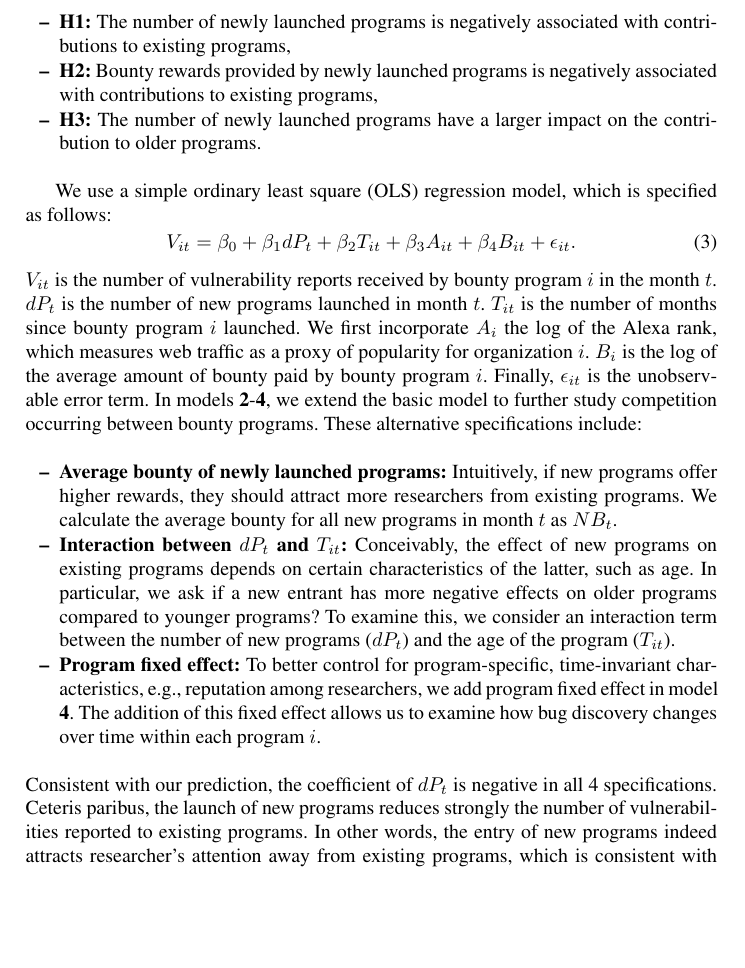
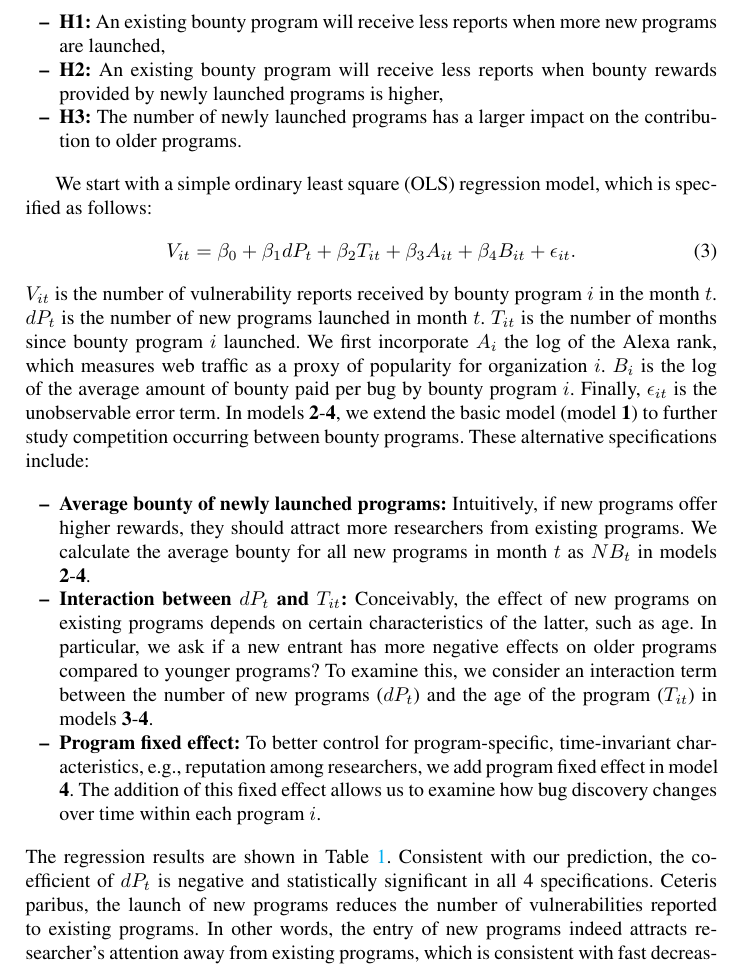
Before and after one commit to wazaahhh/bountyhunt, a LaTeX paper (manuscript/main.tex, which reads manuscript/sections/results.tex): part of page 12 of 18, cut at the place of the change, the shorter picture padded with empty space. Compiled offline with pdfLaTeX.

Commit message:
Update the regression section
Rewrite hypotheses

Improve the description

```diff
--- a/manuscript/sections/results.tex
+++ b/manuscript/sections/results.tex
@@ -38,22 +38,22 @@ Security researchers tend to switch from one bounty program to another program \
 As security researchers weigh their strategic choice to switch their attention from one program to another, the time factor is determinant because the expected payoff is dependent on the current vulnerability rank, which maps into the time dimension (i.e, the duration between two discoveries is drawn from a characteristic random variable, which is not considered here). While switching decision may be made by a researcher at any time, the most obvious moment is when a new program is being launched. Determining the power of attraction of a new program informs on the sudden incentive shift triggered by a punctual event. A number of factors may however influence this incentive shift: For example the notoriety of the organization launching a program in comparison to others may also influence the choices made by researchers. Here, we aim to test  3 hypotheses:
 
 \begin{itemize}
-  \item {\bf H1:} The number of newly launched programs is negatively associated with contributions to existing programs,
-  \item {\bf H2:} Bounty rewards provided by newly launched programs is negatively associated with contributions to existing programs,
-  \item {\bf H3:} The number of newly launched programs have a larger impact on the contribution to older programs.
+  \item {\bf H1:} An existing bounty program will receive less reports when more new programs are launched,
+  \item {\bf H2:} An existing bounty program will receive less reports when bounty rewards provided by newly launched programs is higher,
+  \item {\bf H3:} The number of newly launched programs has a larger impact on the contribution to older programs.
 \end{itemize}
 
 
-We use a simple ordinary least square (OLS) regression model, which is specified as follows:
+We start with a simple ordinary least square (OLS) regression model, which is specified as follows:
 \begin{equation}
 \label{reg_base}
 V_{it} = \beta_0 + \beta_1 dP_t + \beta_2 T_{it} + \beta_3 A_{it} + \beta_4 B_{it} + \epsilon_{it}.
 \end{equation}
-$V_{it}$ is the number of vulnerability reports received by bounty program $i$ in the month $t$. $dP_t$ is the number of new programs launched in month $t$. $T_{it}$ is the number of months since bounty program $i$ launched. We first incorporate $A_i$ the log of the Alexa rank, which measures web traffic  as a proxy of popularity for organization $i$. $B_i$ is the log of the average amount of bounty paid by bounty program $i$. Finally, $\epsilon_{it}$ is the unobservable error term. In models {\bf 2}-{\bf 4}, we extend the basic model to further study competition occurring between bounty programs. These alternative specifications include:
+$V_{it}$ is the number of vulnerability reports received by bounty program $i$ in the month $t$. $dP_t$ is the number of new programs launched in month $t$. $T_{it}$ is the number of months since bounty program $i$ launched. We first incorporate $A_i$ the log of the Alexa rank, which measures web traffic  as a proxy of popularity for organization $i$. $B_i$ is the log of the average amount of bounty paid per bug by bounty program $i$. Finally, $\epsilon_{it}$ is the unobservable error term. In models {\bf 2}-{\bf 4}, we extend the basic model (model {\bf 1}) to further study competition occurring between bounty programs. These alternative specifications include:
 
 \begin{itemize}
-  \item \textbf{Average bounty of newly launched programs:} Intuitively, if new programs offer higher rewards, they should attract more researchers from existing programs. We calculate the average bounty for all new programs in month $t$ as $NB_t$.
-  \item \textbf{Interaction between $dP_t$ and $T_{it}$:} Conceivably, the effect of new programs on existing programs depends on certain characteristics of the latter, such as age. In particular, we ask if a new entrant has more negative effects on older programs compared to younger programs? To examine this, we consider an interaction term between the number of new programs ($dP_t$) and the age of the program ($T_{it}$).
+  \item \textbf{Average bounty of newly launched programs:} Intuitively, if new programs offer higher rewards, they should attract more researchers from existing programs. We calculate the average bounty for all new programs in month $t$ as $NB_t$ in models {\bf 2}-{\bf 4}.
+  \item \textbf{Interaction between $dP_t$ and $T_{it}$:} Conceivably, the effect of new programs on existing programs depends on certain characteristics of the latter, such as age. In particular, we ask if a new entrant has more negative effects on older programs compared to younger programs? To examine this, we consider an interaction term between the number of new programs ($dP_t$) and the age of the program ($T_{it}$) in models {\bf 3}-{\bf 4}.
   \item \textbf{Program fixed effect:} To better control for program-specific, time-invariant characteristics, e.g., reputation among researchers, we add program fixed effect in model {\bf 4}. The addition of this fixed effect allows us to examine how bug discovery changes over time within each program $i$.
 \end{itemize}
 
@@ -84,10 +85,11 @@ $V_{it}$ is the number of vulnerability reports received by bounty program $i$ i
 		\multicolumn{5}{c}{ Robust standard errors in parentheses} \\
 		\multicolumn{5}{c}{ *** p$<$0.01, ** p$<$0.05, * p$<$0.1} \\
 	\end{tabular}
+
 	\label{tab:reg}
 \end{table}
 
-\noindent Consistent with our prediction, the coefficient of $dP_t$ is negative in all 4 specifications. Ceteris paribus, the launch of new programs reduces strongly the number of vulnerabilities reported to existing programs. In other words, the entry of new programs indeed attracts researcher's attention away from existing programs, which is consistent with fast decreasing expected payoff for individuals searching bugs for a specific program. Also, the average bounty paid by new programs ($B_{new,t}$) has a negative effect on existing programs as well, but the coefficient is only significant in model {\bf 4}. Again this result is consistent with the theory and above results, as researchers have a high incentive to find the low rank {\it low-hanging} fruits.\\
+\noindent The regression results are shown in Table~\ref{tab:reg}. Consistent with our prediction, the coefficient of $dP_t$ is negative and statistically significant in all 4 specifications. Ceteris paribus, the launch of new programs reduces the number of vulnerabilities reported to existing programs. In other words, the entry of new programs indeed attracts researcher's attention away from existing programs, which is consistent with fast decreasing expected payoff for individuals searching bugs for a specific program. Also, the average bounty paid by new programs ($B_{new,t}$) has a negative effect on existing programs as well, but the coefficient is only significant in model {\bf 4}. Again this result is consistent with the theory and above results, as researchers have a high incentive to find the low rank {\it low-hanging} fruits.\\
 
 The interaction coefficients for term $T_{it} \times dP_t$ in models {\bf 3} and {\bf 4} are positive. Therefore, the impact of newly launched programs depends on the age of the existing programs: Compared to younger programs, the negative impact of $dP_t$ is smaller for programs with a longer history, i.e., those with larger $T_{it}$. At first sight, this results may look at odds with the fact that individual expected payoff from a specific program decreases as a function of rank $k$, and presumably the older a program the more likely it has a high rank. Thus, the switching effect should be stronger. Perhaps our OLS regression model is limited in the sense that it does account for the absolute activity (which decreases very slowly as $t \rightarrow \infty$, as shown on Figure \ref{timeline}B), instead of the variation rate.
 
```
Also changed, not shown: manuscript/sections/results.tex (1 more changed lines).
